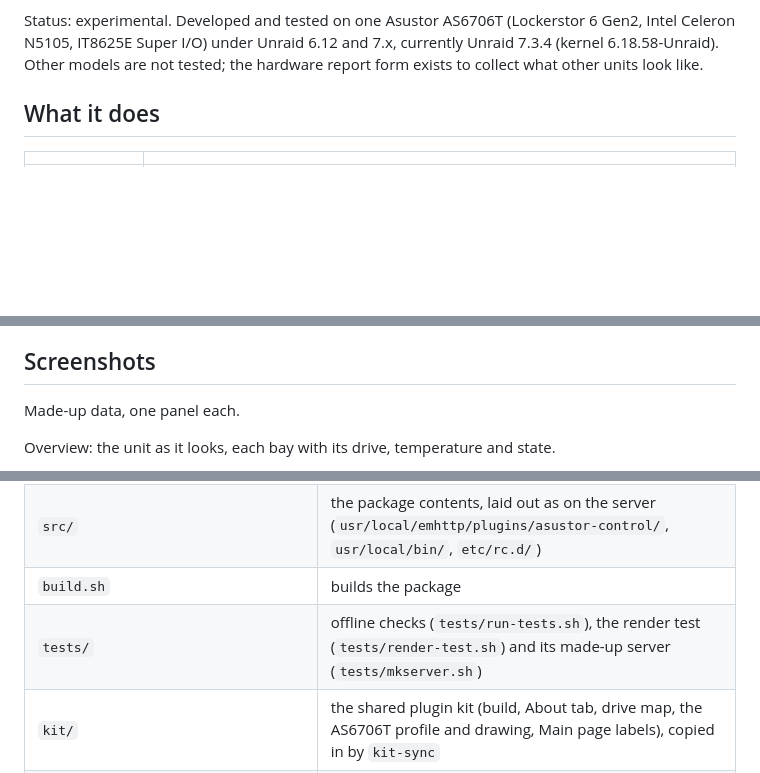
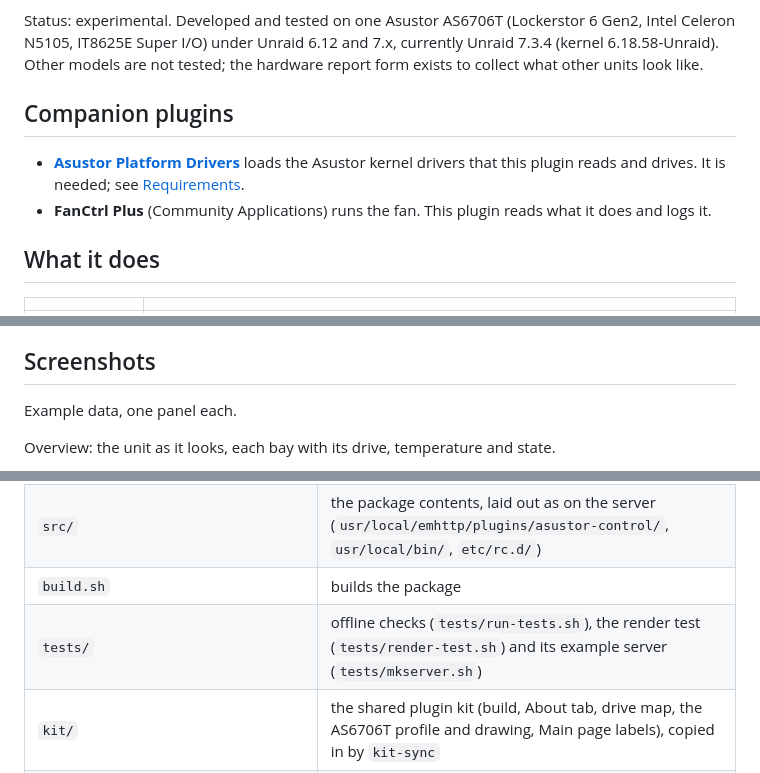
Before and after one commit to luuvasara/unraid-asustor-control, a Markdown page: README.md, 3 parts joined by grey strips. Rendered like a GitHub page; blank space fills up the shorter version.

```diff
--- a/README.md
+++ b/README.md
@@ -23,6 +23,11 @@ Status: experimental. Developed and tested on one Asustor AS6706T (Lockerstor 6
 Intel Celeron N5105, IT8625E Super I/O) under Unraid 6.12 and 7.x, currently Unraid 7.3.4
 (kernel 6.18.58-Unraid). Other models are not tested; the hardware report form exists to collect
 what other units look like.
+
+## Companion plugins
+
+- **[Asustor Platform Drivers](https://github.com/Terebi42/unraid-asustor-pfd)** loads the Asustor kernel drivers that this plugin reads and drives. It is needed; see [Requirements](#requirements).
+- **FanCtrl Plus** (Community Applications) runs the fan. This plugin reads what it does and logs it.
 
 ## What it does
 
@@ -93,7 +98,7 @@ Please use the hardware report form (Issues, New issue, Hardware report) for oth
 
 ## Screenshots
 
-Made-up data, one panel each.
+Example data, one panel each.
 
 Overview: the unit as it looks, each bay with its drive, temperature and state.
 
@@ -163,7 +172,7 @@ on the made-up AS6706T of `tests/mkserver.sh` and the made-up daemon answers of
 | `kmods/` | the LED/button driver add-on packages, one per Unraid kernel (listed in `src/.../kmods.manifest`); temporary until the Asustor Platform Drivers plugin ships the same modules |
 | `src/` | the package contents, laid out as on the server (`usr/local/emhttp/plugins/asustor-control/`, `usr/local/bin/`, `etc/rc.d/`) |
 | `build.sh` | builds the package |
-| `tests/` | offline checks (`tests/run-tests.sh`), the render test (`tests/render-test.sh`) and its made-up server (`tests/mkserver.sh`) |
+| `tests/` | offline checks (`tests/run-tests.sh`), the render test (`tests/render-test.sh`) and its example server (`tests/mkserver.sh`) |
 | `kit/` | the shared plugin kit (build, About tab, drive map, the AS6706T profile and drawing, Main page labels), copied in by `kit-sync` |
 | `tools/` | `hwlog-report.py`, offline analysis of the behaviour log |
 | `docs/` | `hwlog-format.md`, the behaviour log format; `screenshots/` for this README |
```
Also changed, not shown: other parts of README.md (+6 -2 lines), CHANGELOG.md (+5 -1 lines), docs/screenshots/report-black.png (added), icon.png, 12 other files.
